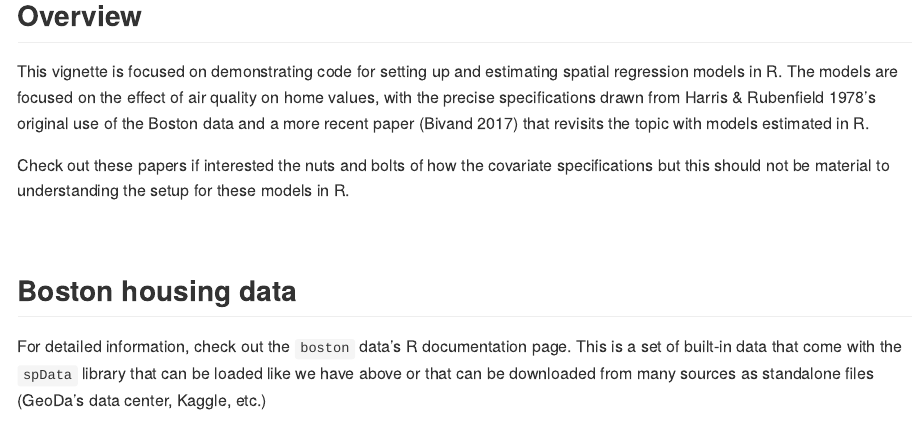
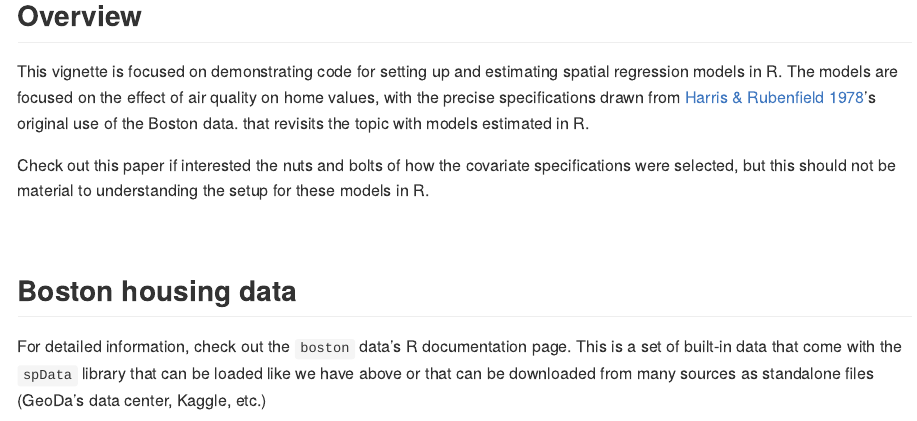
Before and after one commit to aridf/cpwg_spatial_tutorial, an R Markdown document (spatial_reg/spatial-regression-demos.Rmd): the page in a window 1100 px wide, from 890 px down. The pictures show the output file spatial_reg/spatial-regression-demos.md that the author committed with the source, drawn offline in the style of GitHub.

Commit message:
a couple final tweaks

```diff
--- a/spatial_reg/spatial-regression-demos.Rmd
+++ b/spatial_reg/spatial-regression-demos.Rmd
@@ -30,9 +30,9 @@ boston <- read_sf(system.file("shapes/boston_tracts.shp", package = "spData")) %
 
 ## Overview
 
-This vignette is focused on demonstrating code for setting up and estimating spatial regression models in R. The models are focused on the effect of air quality on home values, with the precise specifications drawn from Harris & Rubenfield 1978's original use of the Boston data and a more recent paper (Bivand 2017) that revisits the topic with models estimated in R.
+This vignette is focused on demonstrating code for setting up and estimating spatial regression models in R. The models are focused on the effect of air quality on home values, with the precise specifications drawn from [Harris & Rubenfield 1978](./literature/harris-and-rubenfield-1978-environmental-economics.pdf)'s original use of the Boston data. that revisits the topic with models estimated in R.
 
-Check out these papers if interested the nuts and bolts of how the covariate specifications but this should not be material to understanding the setup for these models in R.
+Check out this paper if interested the nuts and bolts of how the covariate specifications were selected, but this should not be material to understanding the setup for these models in R.
 
 <br>
 
```
Also changed, not shown: spatial_reg/spatial-regression-demos.md.
